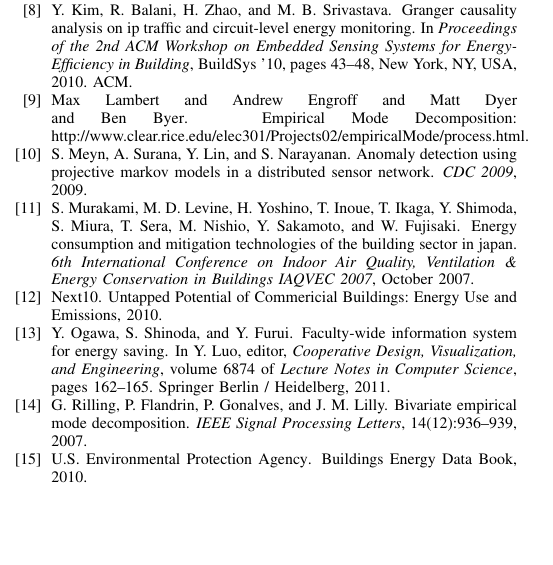
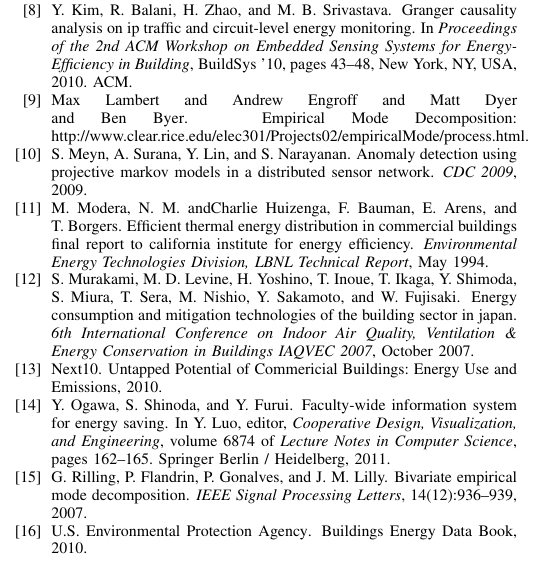
Before and after one commit to jortizcs/papers, a LaTeX paper (IoT-App2012.tex, which reads references.bib): part of one column of page 6 of 6, cut so that both start at the same text, the shorter picture padded with empty space. Compiled offline with pdfLaTeX.

Commit message:
added missing references

```diff
--- a/references.bib
+++ b/references.bib
@@ -11,3 +16,8 @@ year = {2007}
+title = {Efficient Thermal Energy Distribution in Commercial Buildings Final Report
+to California Institute for Energy Efficiency},
+journal = {Environmental Energy Technologies Division, LBNL Technical Report},
+month = {May},
+year = {1994}
 }
 
 @misc{epabuildings,
```
Also changed, not shown: IoT-App2012.tex (+1 -1 lines), conc.tex (+1 -1 lines), results.tex (+1 -1 lines), references.bib (5 more changed lines).
